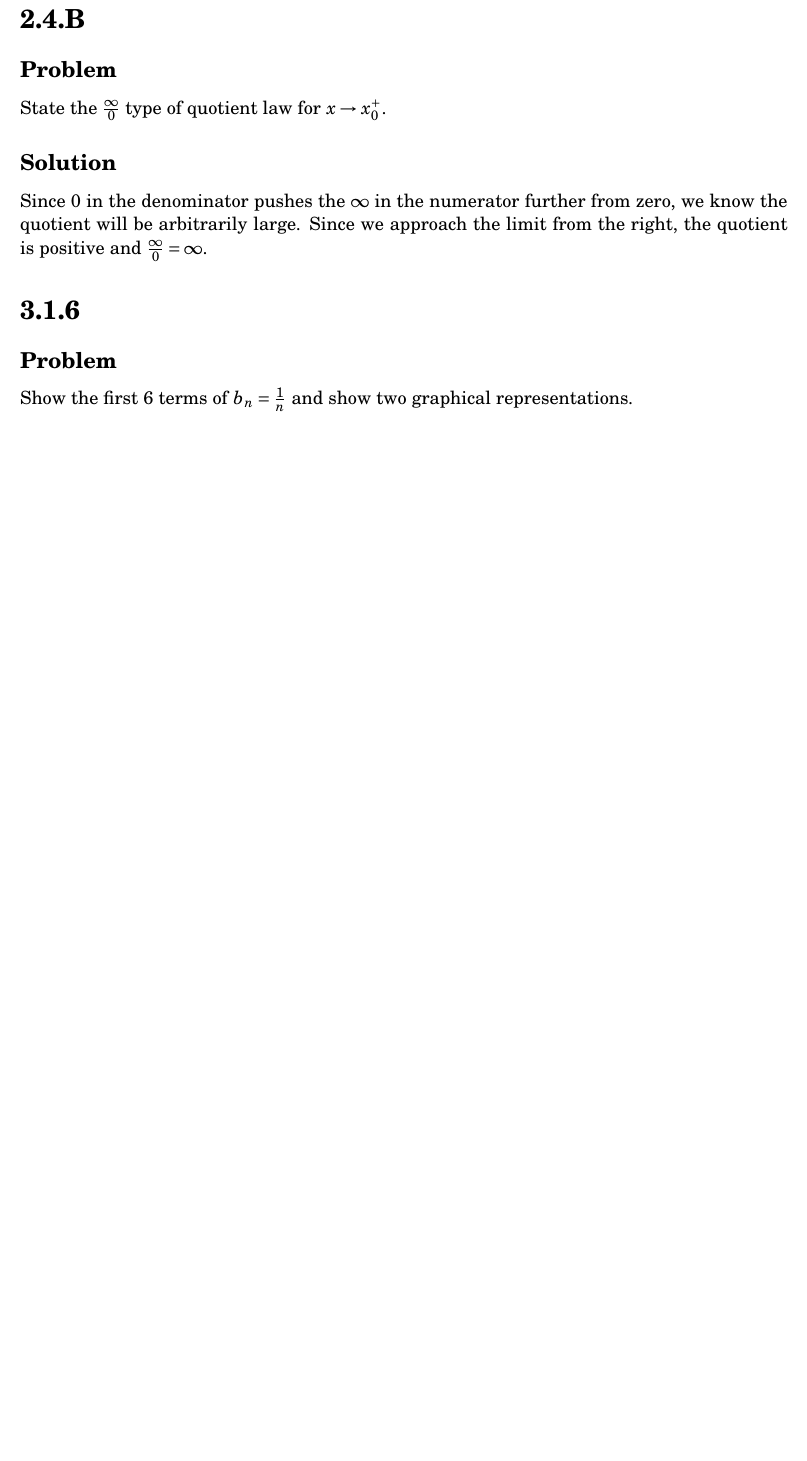
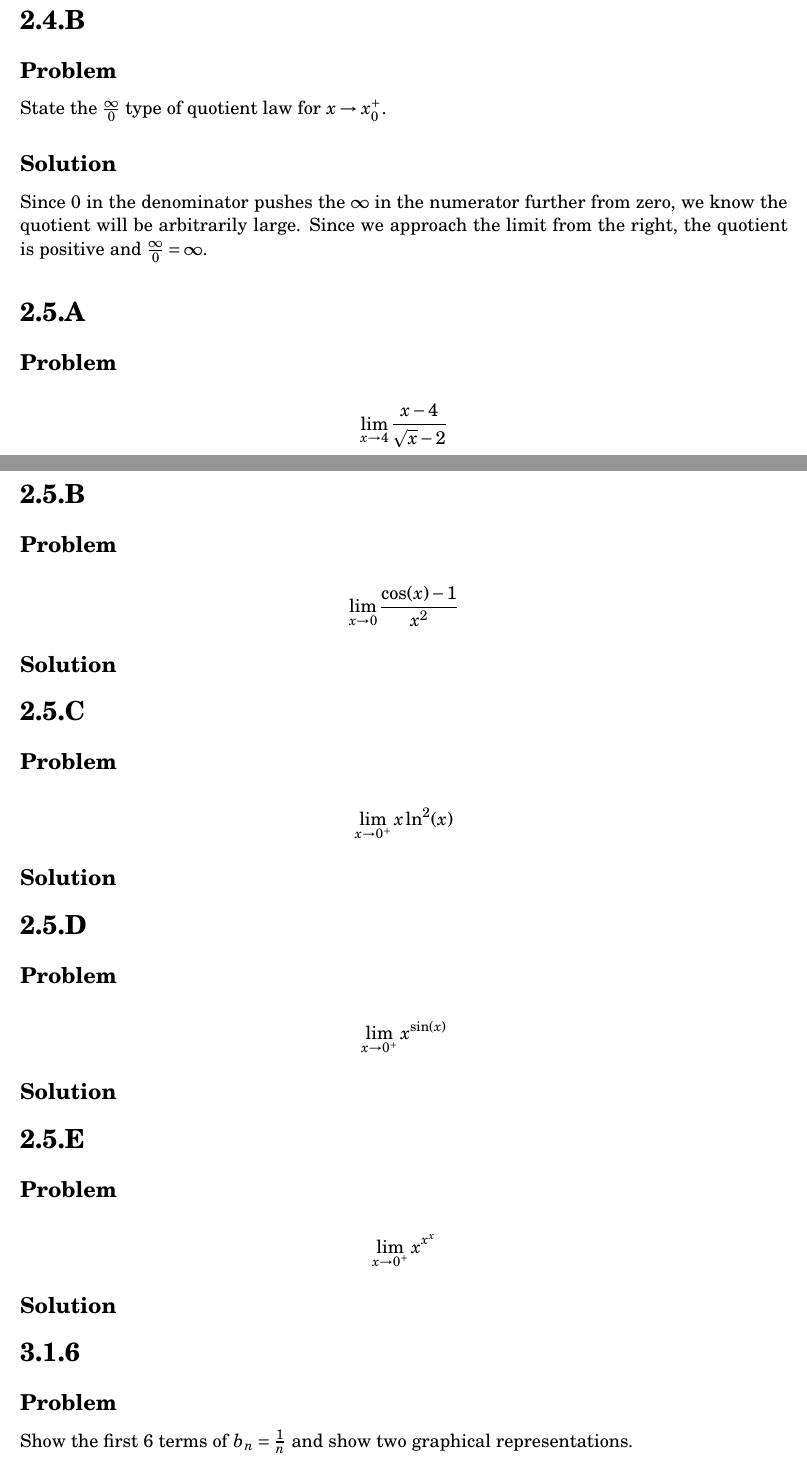
Before and after one commit to tim-harding/limits_homework_3, a LaTeX problem sheet (homework_3.tex): part of page 3 of 6 before the commit and two parts of pages 3 and 4 of 7 after it, the two joined at a grey line, cut so that both start at the same text, the shorter picture padded with empty space. Compiled offline with pdfLaTeX.

Commit message:
Copied down 2.5 problems

```diff
--- a/homework_3.tex
+++ b/homework_3.tex
@@ -146,6 +146,66 @@ Since 0 in the denominator pushes the $\infty$ in the numerator further from zer
 
 
 
+\section*{2.5.A}
+
+\subsection*{Problem}
+\begin{align*}
+    \lim_{x \to 4} \frac{x-4}{\sqrt{x} - 2}
+\end{align*}
+
+\subsection*{Solution}
+
+
+
+
+\section*{2.5.B}
+
+\subsection*{Problem}
+\begin{align*}
+    \lim_{x \to 0} \frac{\cos(x) - 1}{x^2}
+\end{align*}
+
+\subsection*{Solution}
+
+
+
+
+\section*{2.5.C}
+
+\subsection*{Problem}
+\begin{align*}
+    \lim_{x \to 0^+} x \ln^2(x)
+\end{align*}
+
+\subsection*{Solution}
+
+
+
+
+\section*{2.5.D}
+
+\subsection*{Problem}
+\begin{align*}
+    \lim_{x \to 0^+} x^{\sin(x)}
+\end{align*}
+
+\subsection*{Solution}
+
+
+
+
+\section*{2.5.E}
+
+\subsection*{Problem}
+\begin{align*}
+    \lim_{x \to 0^+} x^{x^x}
+\end{align*}
+
+\subsection*{Solution}
+
+
+
+
 \section*{3.1.6}
 
 \subsection*{Problem}
```
